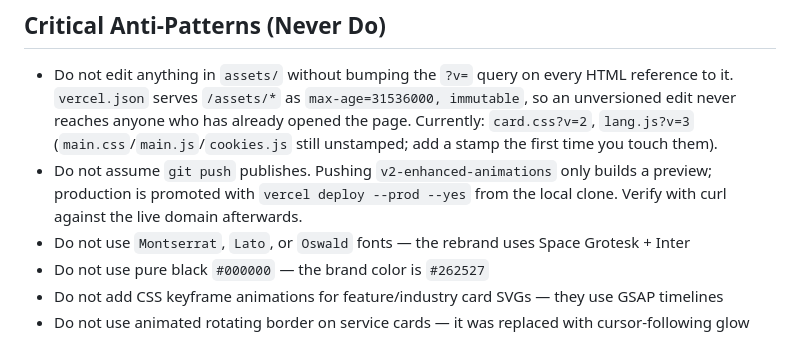
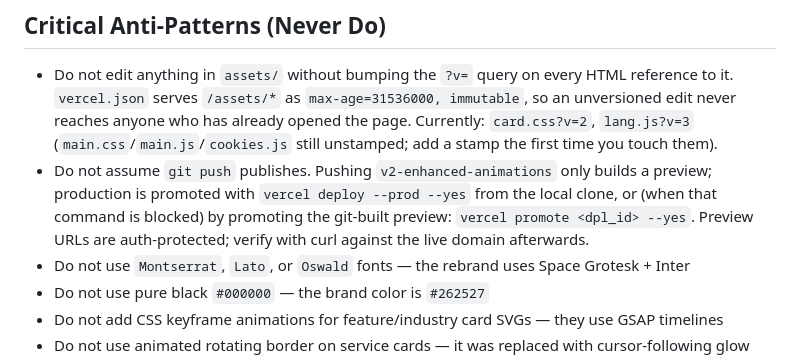
Before and after one commit to jeffsangeni/bergmann-co-website, a Markdown page: CLAUDE.md, the part around the change. Rendered like a GitHub page.

Commit message:
docs: promote path for production when vercel deploy is blocked
Co-Authored-By: Claude Opus 5 (1M context) <noreply@anthropic.com>

```diff
--- a/CLAUDE.md
+++ b/CLAUDE.md
@@ -157,7 +157,7 @@ cd "$SKILL_DIR" && node run.js /tmp/playwright-test-*.js
 ## Critical Anti-Patterns (Never Do)
 
 - Do not edit anything in `assets/` without bumping the `?v=` query on every HTML reference to it. `vercel.json` serves `/assets/*` as `max-age=31536000, immutable`, so an unversioned edit never reaches anyone who has already opened the page. Currently: `card.css?v=2`, `lang.js?v=3` (`main.css`/`main.js`/`cookies.js` still unstamped; add a stamp the first time you touch them).
-- Do not assume `git push` publishes. Pushing `v2-enhanced-animations` only builds a preview; production is promoted with `vercel deploy --prod --yes` from the local clone. Verify with curl against the live domain afterwards.
+- Do not assume `git push` publishes. Pushing `v2-enhanced-animations` only builds a preview; production is promoted with `vercel deploy --prod --yes` from the local clone, or (when that command is blocked) by promoting the git-built preview: `vercel promote <dpl_id> --yes`. Preview URLs are auth-protected; verify with curl against the live domain afterwards.
 - Do not use `Montserrat`, `Lato`, or `Oswald` fonts — the rebrand uses Space Grotesk + Inter
 - Do not use pure black `#000000` — the brand color is `#262527`
 - Do not add CSS keyframe animations for feature/industry card SVGs — they use GSAP timelines
```
